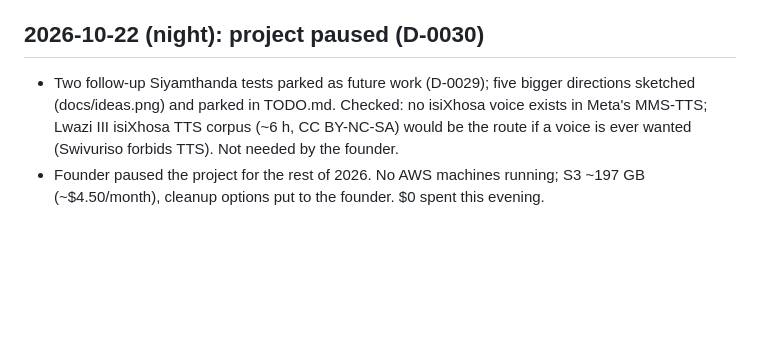
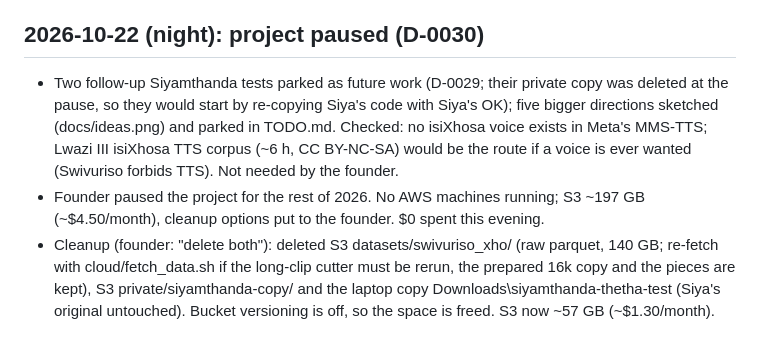
Before and after one commit to 2Ntlaks/isixhosa-speech-ai, a Markdown page: JOURNAL.md, the part around the change. Rendered like a GitHub page; blank space fills up the shorter version.

Commit message:
Pause cleanup: raw Swivuriso and private Siyamthanda copy deleted (S3 ~57 GB left)
Co-Authored-By: Claude Opus 5.5 (1M context) <noreply@anthropic.com>

```diff
--- a/JOURNAL.md
+++ b/JOURNAL.md
@@ -388,8 +388,12 @@ Format:
 - Next: founder's choice. Still owed by the founder: the "ukuya" check, ~20 everyday recordings, two sentence endings.
 
 ## 2026-10-22 (night): project paused (D-0030)
-- Two follow-up Siyamthanda tests parked as future work (D-0029); five bigger directions sketched (docs/ideas.png) and
+- Two follow-up Siyamthanda tests parked as future work (D-0029; their private copy was deleted at the pause, so they would start by re-copying Siya's code with Siya's OK); five bigger directions sketched (docs/ideas.png) and
   parked in TODO.md. Checked: no isiXhosa voice exists in Meta's MMS-TTS; Lwazi III isiXhosa TTS corpus (~6 h,
   CC BY-NC-SA) would be the route if a voice is ever wanted (Swivuriso forbids TTS). Not needed by the founder.
 - Founder paused the project for the rest of 2026. No AWS machines running; S3 ~197 GB (~$4.50/month), cleanup
   options put to the founder. $0 spent this evening.
+- Cleanup (founder: "delete both"): deleted S3 datasets/swivuriso_xho/ (raw parquet, 140 GB; re-fetch with
+  cloud/fetch_data.sh if the long-clip cutter must be rerun, the prepared 16k copy and the pieces are kept), S3
+  private/siyamthanda-copy/ and the laptop copy Downloads\siyamthanda-thetha-test (Siya's original untouched). Bucket
+  versioning is off, so the space is freed. S3 now ~57 GB (~$1.30/month).
```
Also changed, not shown: TODO.md (+2 -0 lines).
